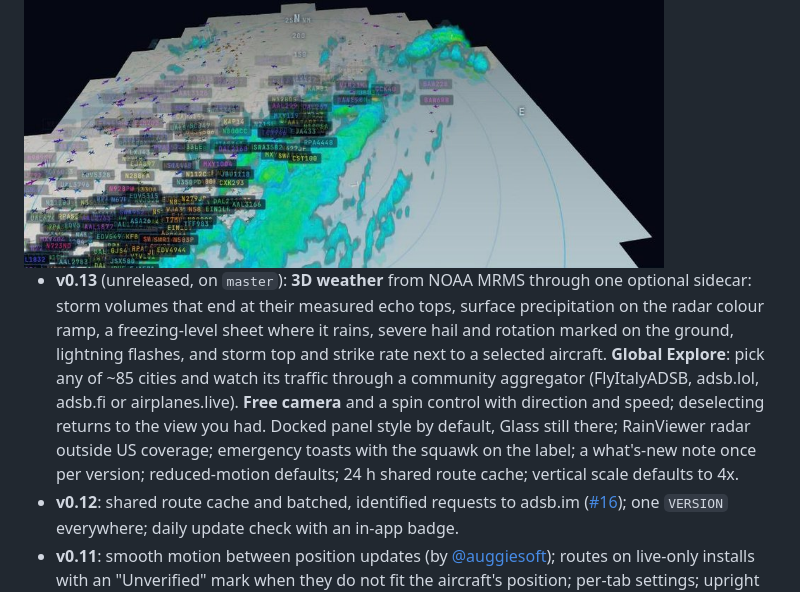
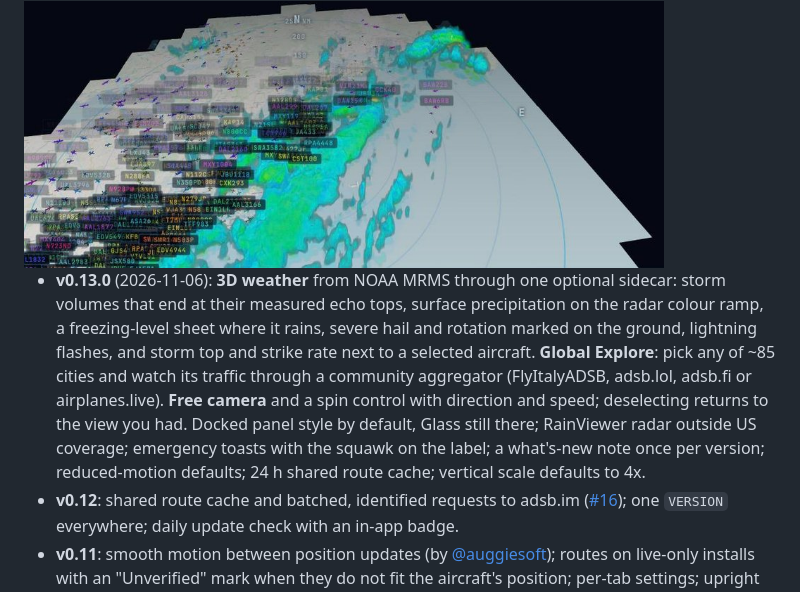
Before and after one commit to hook-365/adsb-3d, a Markdown page: README.md, the part around the change. GitHub-like rendering.

Commit message:
docs(readme): v0.13.0 is released
Co-Authored-By: Claude Fable 5.1 <noreply@anthropic.com>

```diff
--- a/README.md
+++ b/README.md
@@ -37,7 +37,7 @@ and translations count just as much as code.
 
 <img src="Weather3D.jpg" width="640" alt="A front over Boston Harbor as 3D storm volumes from NOAA MRMS, with aircraft threading between the cells, seen from the free camera on the Explore feed">
 
-- **v0.13** (unreleased, on `master`): **3D weather** from NOAA MRMS through one optional sidecar: storm volumes that end at their measured echo tops, surface precipitation on the radar colour ramp, a freezing-level sheet where it rains, severe hail and rotation marked on the ground, lightning flashes, and storm top and strike rate next to a selected aircraft. **Global Explore**: pick any of ~85 cities and watch its traffic through a community aggregator (FlyItalyADSB, adsb.lol, adsb.fi or airplanes.live). **Free camera** and a spin control with direction and speed; deselecting returns to the view you had. Docked panel style by default, Glass still there; RainViewer radar outside US coverage; emergency toasts with the squawk on the label; a what's-new note once per version; reduced-motion defaults; 24 h shared route cache; vertical scale defaults to 4x.
+- **v0.13.0** (2026-11-06): **3D weather** from NOAA MRMS through one optional sidecar: storm volumes that end at their measured echo tops, surface precipitation on the radar colour ramp, a freezing-level sheet where it rains, severe hail and rotation marked on the ground, lightning flashes, and storm top and strike rate next to a selected aircraft. **Global Explore**: pick any of ~85 cities and watch its traffic through a community aggregator (FlyItalyADSB, adsb.lol, adsb.fi or airplanes.live). **Free camera** and a spin control with direction and speed; deselecting returns to the view you had. Docked panel style by default, Glass still there; RainViewer radar outside US coverage; emergency toasts with the squawk on the label; a what's-new note once per version; reduced-motion defaults; 24 h shared route cache; vertical scale defaults to 4x.
 - **v0.12**: shared route cache and batched, identified requests to adsb.im ([#16](https://github.com/hook-365/adsb-3d/issues/16)); one `VERSION` everywhere; daily update check with an in-app badge.
 - **v0.11**: smooth motion between position updates (by [@auggiesoft](https://github.com/auggiesoft)); routes on live-only installs with an "Unverified" mark when they do not fit the aircraft's position; per-tab settings; upright balloons and airships.
 - **v0.10**: AR diorama matured: placeable, resizable clip box, auto-orbit, follow-random-aircraft, high-res basemap option.
```
